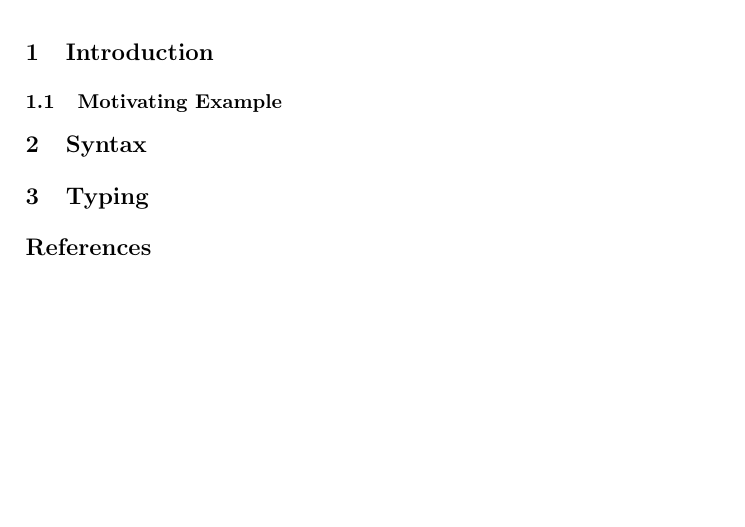
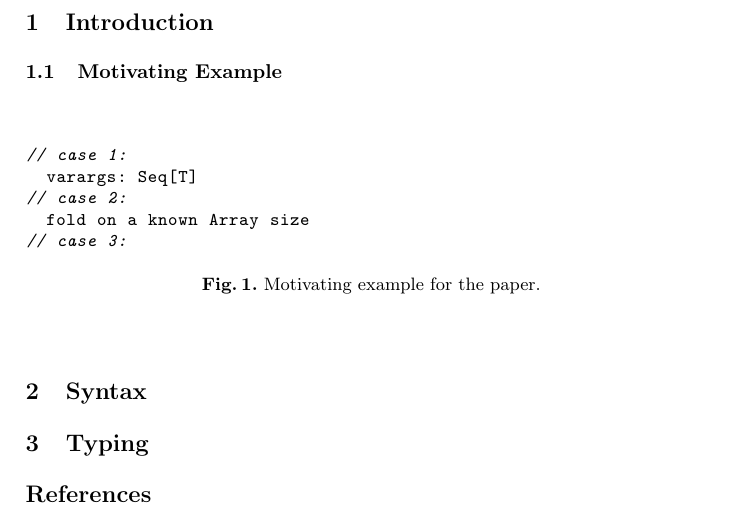
Before and after one commit to vjovanov/papers, a LaTeX thesis (2015-ecoop/paper.tex, which reads 2015-ecoop/intro.tex): part of page 1 of 2, cut so that both start at the same text, the shorter picture padded with empty space. Compiled offline with pdfLaTeX.

Commit message:
Towards a motivating example.

```diff
--- a/2015-ecoop/intro.tex
+++ b/2015-ecoop/intro.tex
@@ -2,3 +2,15 @@
 \section{Introduction}
 
 \subsection{Motivating Example}
+
+\begin{figure}
+\begin{listing}
+// case 1:
+  varargs: Seq[T]
+// case 2:
+  fold on a known Array size
+// case 3:
+
+\end{listing}
+\caption{\label{lst:vector_deep_ir} Motivating example for the paper.}
+\end{figure}
```
Also changed, not shown: 1 other file.
